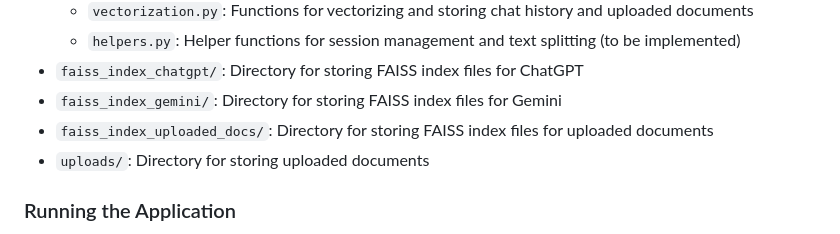
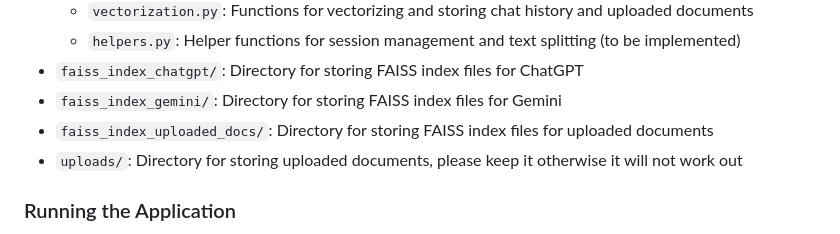
Before and after one commit to sarahelshark/LangChainChatBot, a Markdown page: static/images/README.md, the part around the change. GitHub-like rendering.

```diff
--- a/static/images/README.md
+++ b/static/images/README.md
@@ -40,7 +40,7 @@
 - `faiss_index_chatgpt/`: Directory for storing FAISS index files for ChatGPT
 - `faiss_index_gemini/`: Directory for storing FAISS index files for Gemini
 - `faiss_index_uploaded_docs/`: Directory for storing FAISS index files for uploaded documents
-- `uploads/`: Directory for storing uploaded documents
+- `uploads/`: Directory for storing uploaded documents, please keep it otherwise it will not work out
 
 ### Running the Application
 1. python main.py
```
Also changed, not shown: README.md (+1 -1 lines).
